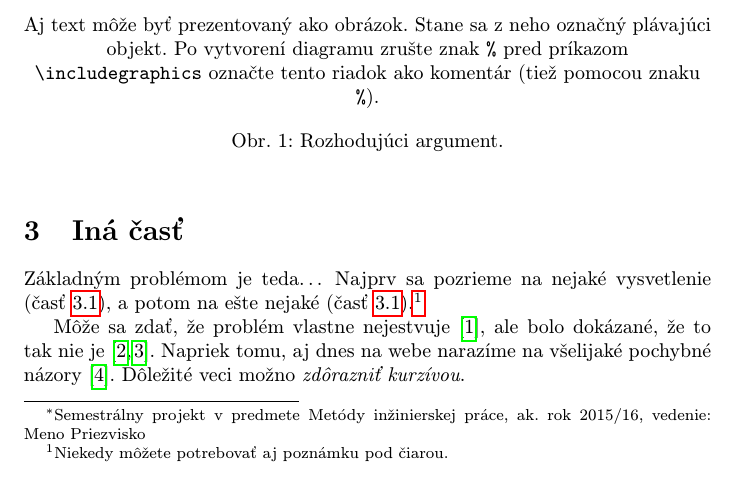
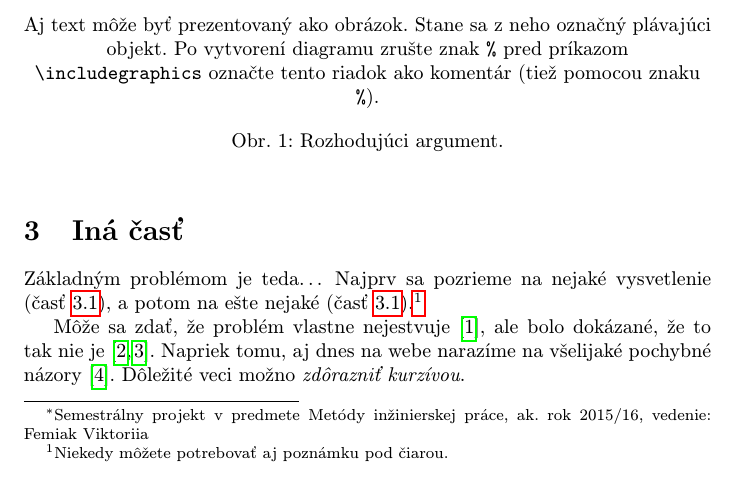
Before and after one commit to victoirefem/hello, a LaTeX paper (clanok.tex): part of page 1 of 2, cut so that both start at the same text. Compiled offline with pdfLaTeX.

Commit message:
novavetva

```diff
--- a/clanok.tex
+++ b/clanok.tex
@@ -15,7 +15,7 @@
 
 \pagestyle{headings}
 
-\title{Názov\thanks{Semestrálny projekt v predmete Metódy inžinierskej práce, ak. rok 2015/16, vedenie: Meno Priezvisko}} % meno a priezvisko vyučujúceho na cvičeniach
+\title{Názov\thanks{Semestrálny projekt v predmete Metódy inžinierskej práce, ak. rok 2015/16, vedenie: Femiak Viktoriia}} % meno a priezvisko vyučujúceho na cvičeniach
 
 \author{Meno Priezvisko\\[2pt]
 	{\small Slovenská technická univerzita v Bratislave}\\
```
